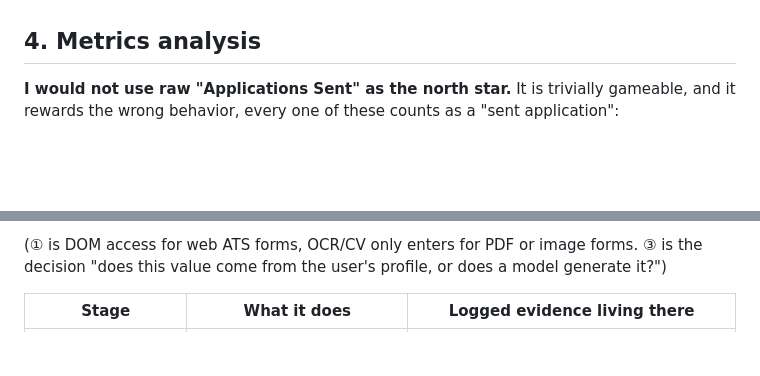
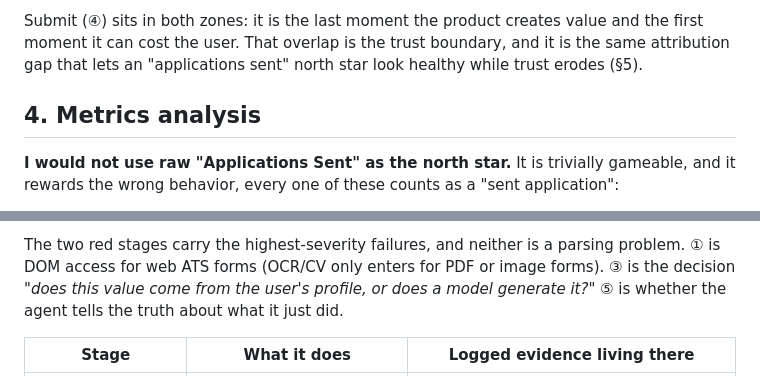
Before and after one commit to pz0227/product-teardowns, a Markdown page: jobright-ai/teardown.md, 2 parts joined by grey strips. Drawn GitHub-style; blank space fills up the shorter version.

````diff
--- a/jobright-ai/teardown.md
+++ b/jobright-ai/teardown.md
@@ -55,3 +74,4 @@ My journey as a paying Turbo user, stage by stage, where each stage delivers the
+Submit (④) sits in both zones: it is the last moment the product creates value and the first moment it can cost the user. That overlap is the trust boundary, and it is the same attribution gap that lets an "applications sent" north star look healthy while trust erodes (§5).
 
 ## 4. Metrics analysis
 
@@ -147,6 +184,6 @@ The intuitive diagnosis for a form-filling agent that fills things wrong is *"it
 ```
 
-(①  is DOM access for web ATS forms, OCR/CV only enters for PDF or image forms. ③ is the decision "does this value come from the user's profile, or does a model generate it?")
+The two red stages carry the highest-severity failures, and neither is a parsing problem. ① is DOM access for web ATS forms (OCR/CV only enters for PDF or image forms). ③ is the decision *"does this value come from the user's profile, or does a model generate it?"* ⑤ is whether the agent tells the truth about what it just did.
 
 | Stage | What it does | Logged evidence living there |
 |---|---|---|
````
Also changed, not shown: other parts of jobright-ai/teardown.md (+39 -3 lines).
